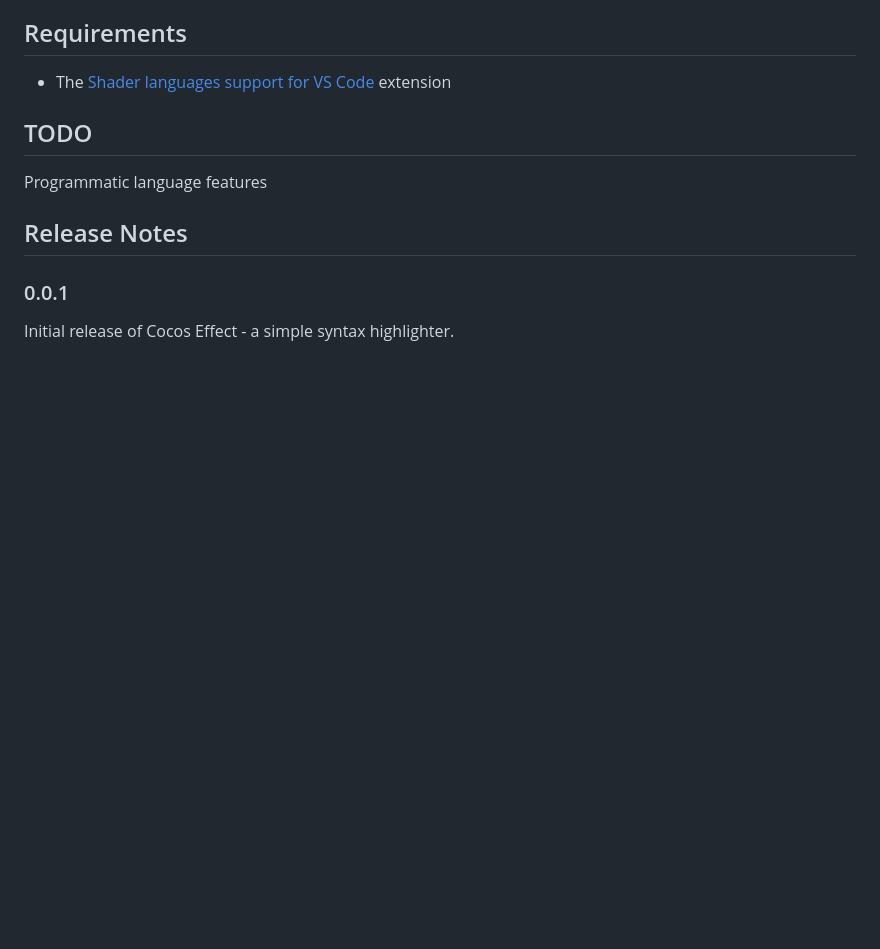
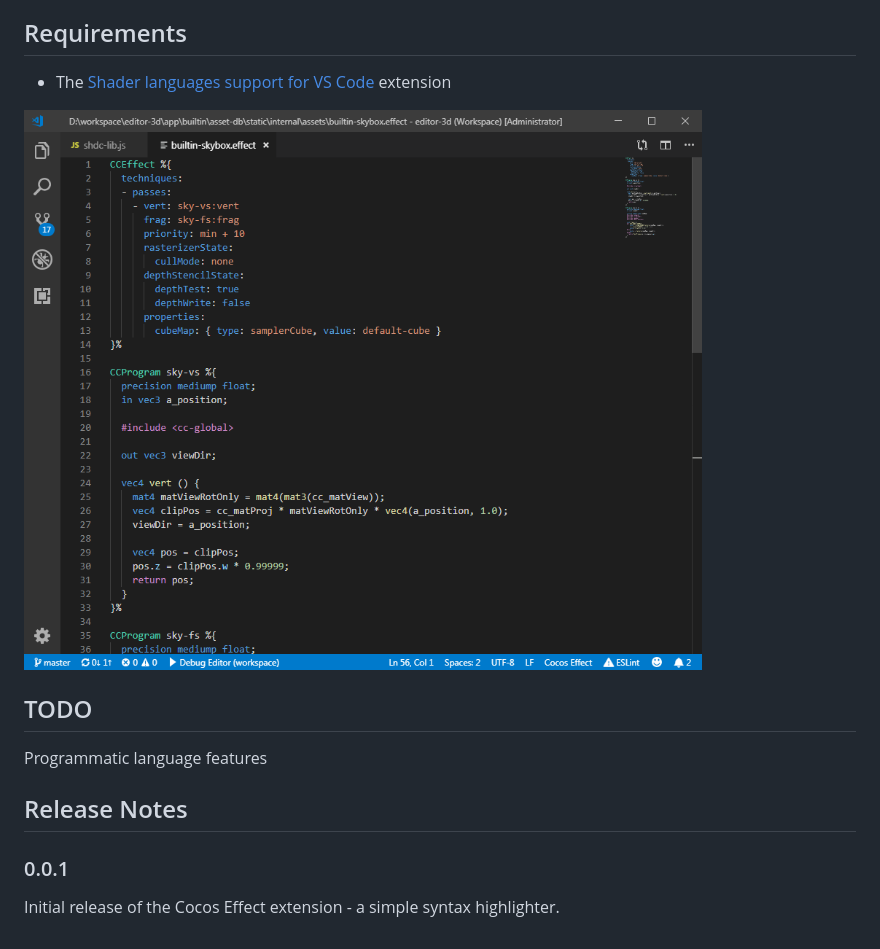
Before and after one commit to cocos/cocos-effect, a Markdown page: README.md, the part around the change. Rendered like a GitHub page; pictures changed too: images/code.png (added); blank space fills up the shorter version.

Commit message:
add screenshot

```diff
--- a/README.md
+++ b/README.md
@@ -8,6 +8,8 @@ Provide syntax highlight support for Cocos Effect file in VS Code.
 
 - The [Shader languages support for VS Code](https://marketplace.visualstudio.com/items?itemName=slevesque.shader) extension
 
+![Cocos Effect](./images/code.png)
+
 ## TODO
 
 Programmatic language features
@@ -16,4 +18,4 @@ Programmatic language features
 
 ### 0.0.1
 
-Initial release of Cocos Effect - a simple syntax highlighter.
+Initial release of the Cocos Effect extension - a simple syntax highlighter.
```
Also changed, not shown: 1 other file.
